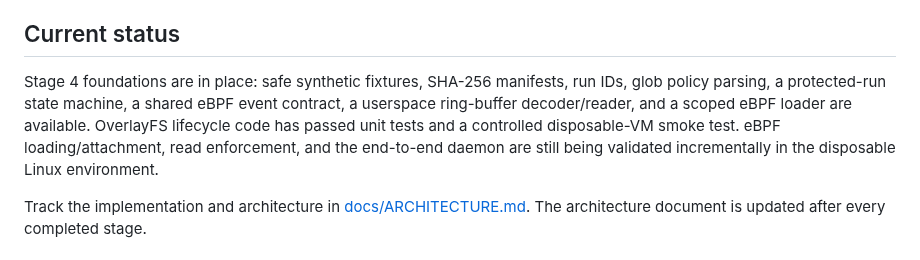
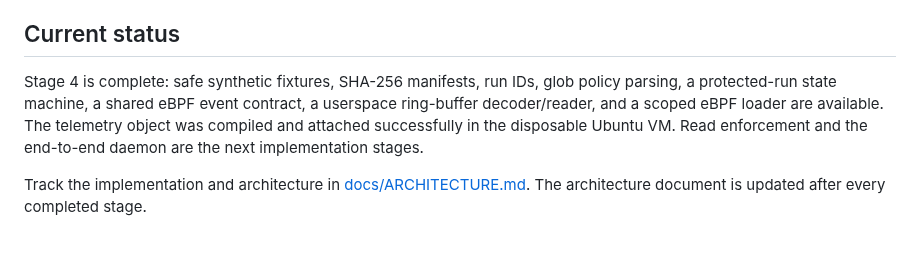
Before and after one commit to cmlonder/rewind-bpf, a Markdown page: README.md, the part around the change. GitHub-like rendering.

Commit message:
docs: record eBPF telemetry smoke test

```diff
--- a/README.md
+++ b/README.md
@@ -6,7 +6,7 @@ It protects the agent operator from destructive changes and unauthorized sensiti
 
 ## Current status
 
-Stage 4 foundations are in place: safe synthetic fixtures, SHA-256 manifests, run IDs, glob policy parsing, a protected-run state machine, a shared eBPF event contract, a userspace ring-buffer decoder/reader, and a scoped eBPF loader are available. OverlayFS lifecycle code has passed unit tests and a controlled disposable-VM smoke test. eBPF loading/attachment, read enforcement, and the end-to-end daemon are still being validated incrementally in the disposable Linux environment.
+Stage 4 is complete: safe synthetic fixtures, SHA-256 manifests, run IDs, glob policy parsing, a protected-run state machine, a shared eBPF event contract, a userspace ring-buffer decoder/reader, and a scoped eBPF loader are available. The telemetry object was compiled and attached successfully in the disposable Ubuntu VM. Read enforcement and the end-to-end daemon are the next implementation stages.
 
 Track the implementation and architecture in [docs/ARCHITECTURE.md](docs/ARCHITECTURE.md). The architecture document is updated after every completed stage.
 
```
Also changed, not shown: docs/ARCHITECTURE.md (+16 -3 lines).
